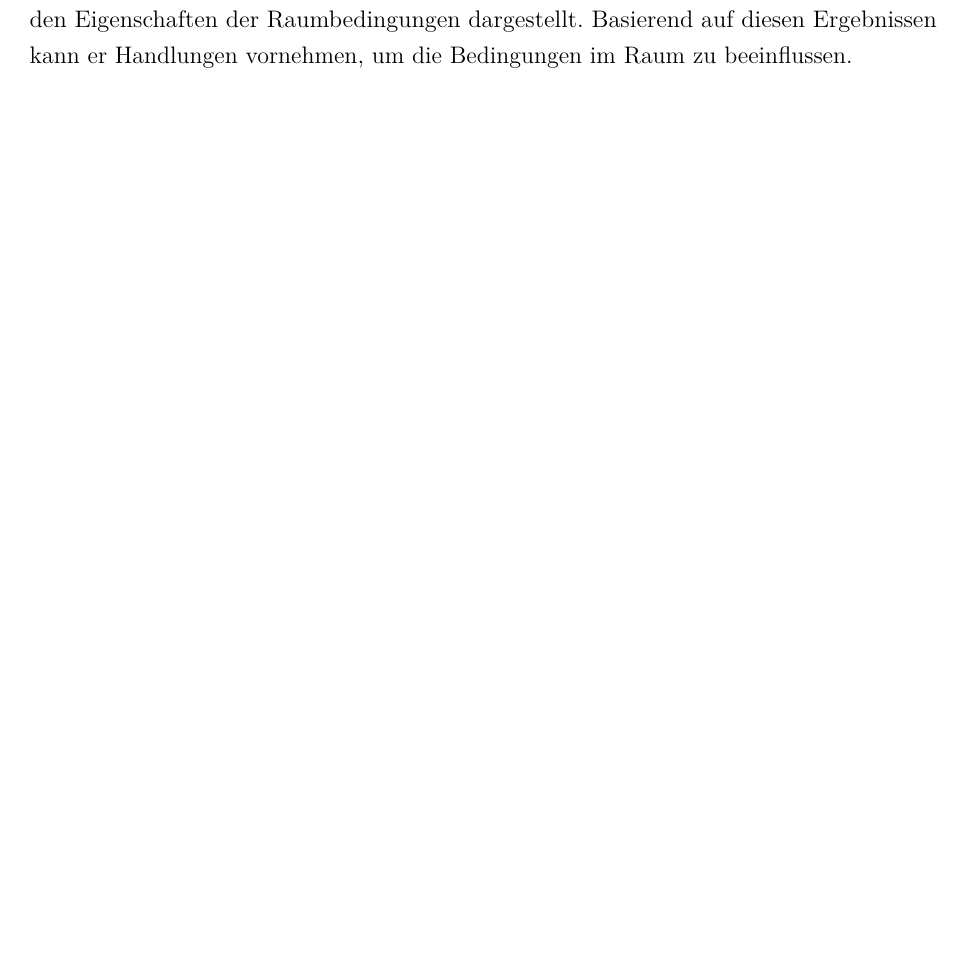
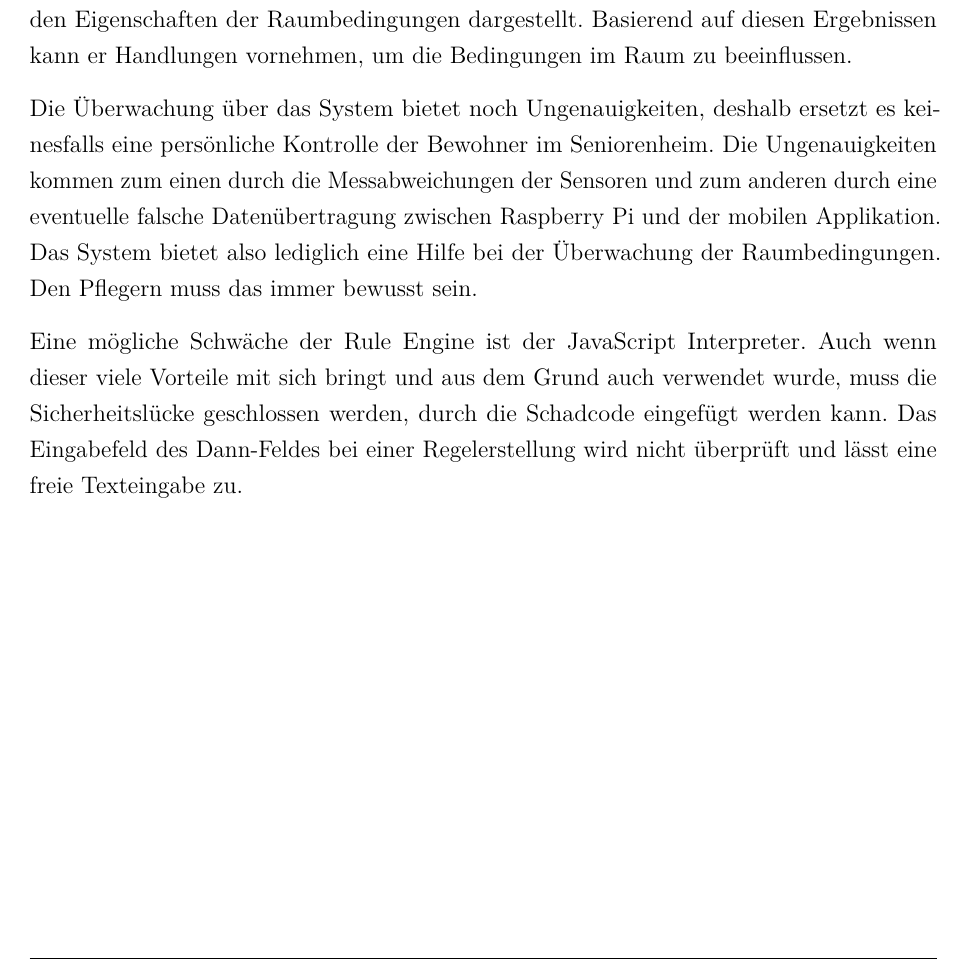
Before and after one commit to Louuiissaa/ausarbeitungSafeandsound, a LaTeX thesis (dokumentation.tex, which reads content/diskussion.tex): part of page 48 of 56, cut so that both start at the same text, the shorter picture padded with empty space. Compiled offline with pdfLaTeX.

Commit message:
Fortführung des Fazit Teil 2

```diff
--- a/content/diskussion.tex
+++ b/content/diskussion.tex
@@ -7,3 +7,7 @@ temperaturanstiege, gas anstiege erkennen anhand des verlaufs,-> handlungen dage
 
 
 Mithilfe des implementierten System hat der Anwender die Möglichkeit seinen Raum zentral zu überwachen. Pfleger können durch die Applikation gezielter Maßnahmen ergreifen, um die Raumbedingungen zu verbessern. Dabei bekommen sie verschiedene Informationen zu den Eigenschaften der Raumbedingungen dargestellt. Basierend auf diesen Ergebnissen kann er Handlungen vornehmen, um die Bedingungen im Raum zu beeinflussen.
+
+Die Überwachung über das System bietet noch Ungenauigkeiten, deshalb ersetzt es keinesfalls eine persönliche Kontrolle der Bewohner im Seniorenheim. Die Ungenauigkeiten kommen zum einen durch die Messabweichungen der Sensoren und zum anderen durch eine eventuelle falsche Datenübertragung zwischen Raspberry Pi und der mobilen Applikation. Das System bietet also lediglich eine Hilfe bei der Überwachung der Raumbedingungen. Den Pflegern muss das immer bewusst sein.
+
+Eine mögliche Schwäche der Rule Engine ist der JavaScript Interpreter. Auch wenn dieser viele Vorteile mit sich bringt und aus dem Grund auch verwendet wurde, muss die Sicherheitslücke geschlossen werden, durch die Schadcode eingefügt werden kann. Das Eingabefeld des Dann-Feldes bei einer Regelerstellung wird nicht überprüft und lässt eine freie Texteingabe zu.
```
Also changed, not shown: content/fazit.tex (+2 -2 lines).
